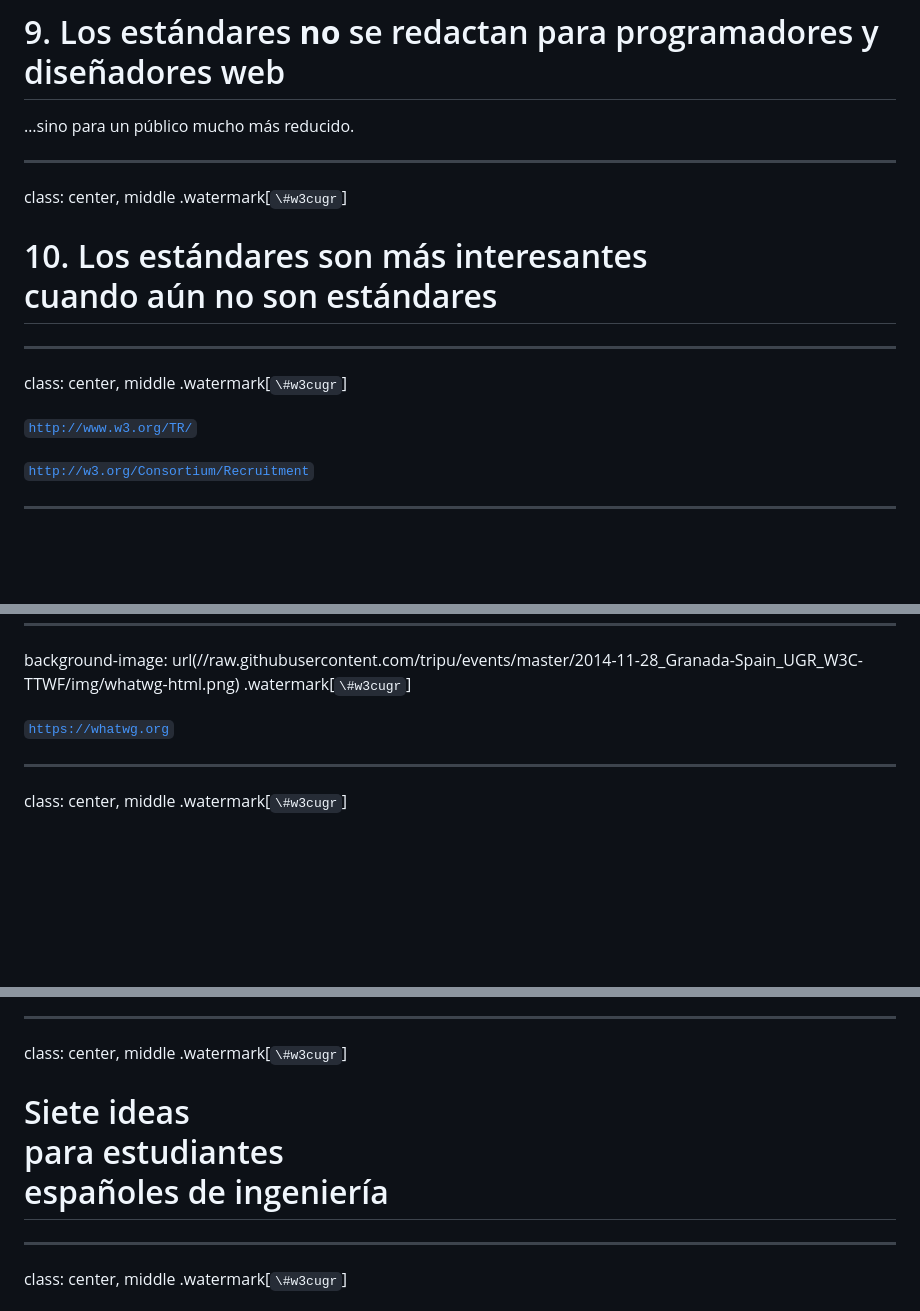
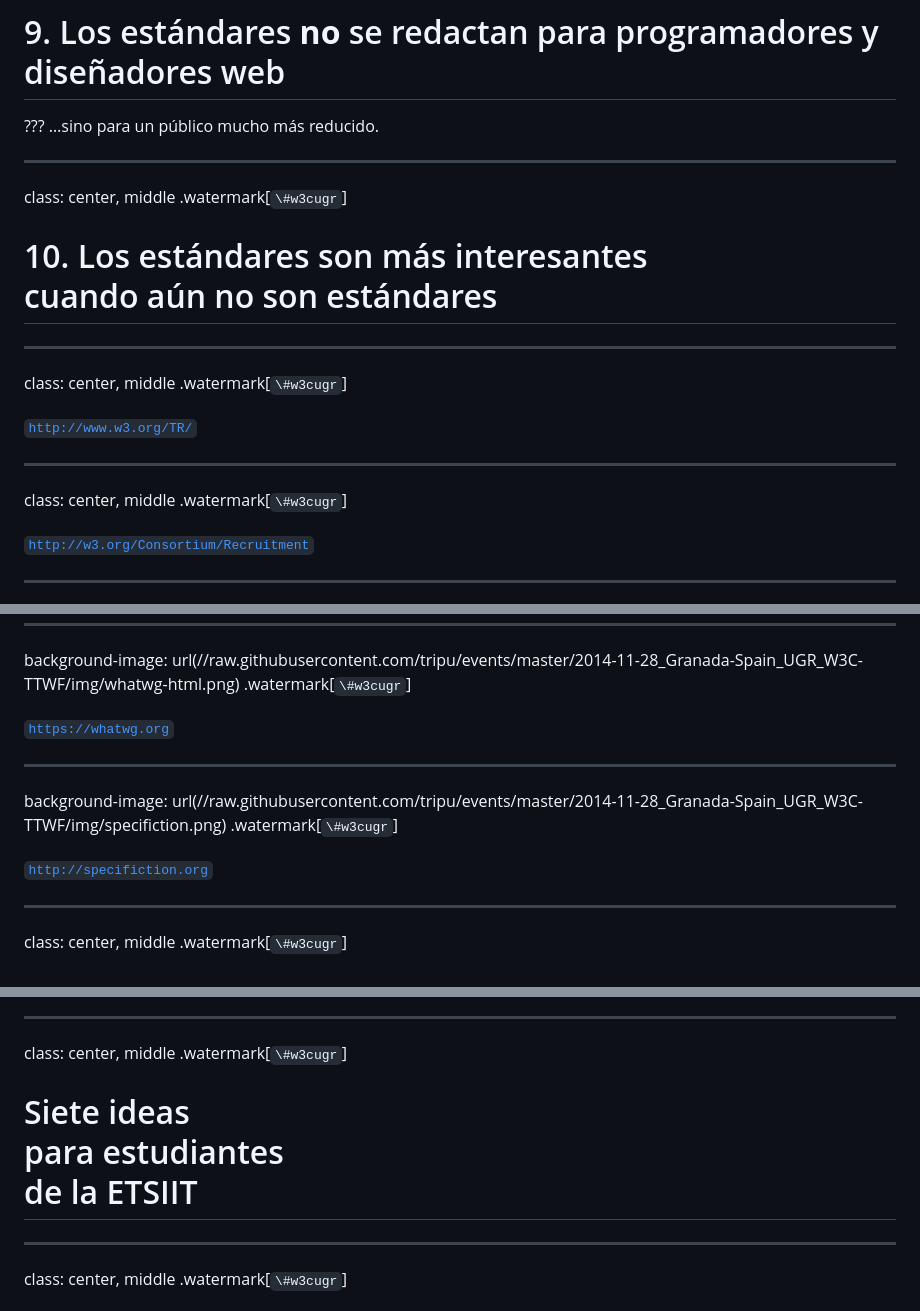
Before and after one commit to tripu/Events, a Markdown page: 2014-11-28_Granada-Spain_UGR_W3C-TTWF/presentation.md, 3 parts joined by grey strips. GitHub-like rendering; blank space fills up the shorter version.

```diff
--- a/2014-11-28_Granada-Spain_UGR_W3C-TTWF/presentation.md
+++ b/2014-11-28_Granada-Spain_UGR_W3C-TTWF/presentation.md
@@ -184,6 +183,7 @@ class: center, middle
 .watermark[`\#w3cugr`]
 
 # 9. Los estándares **no** se redactan para programadores y diseñadores web
+???
 &hellip;sino para un público mucho más reducido.
 
 ---
@@ -199,6 +199,11 @@ class: center, middle
 .watermark[`\#w3cugr`]
 
 [`http://www.w3.org/TR/`](http://www.w3.org/TR/)
+
+---
+
+class: center, middle
+.watermark[`\#w3cugr`]
 
 [`http://w3.org/Consortium/Recruitment`](http://w3.org/Consortium/Recruitment)
 
@@ -410,6 +427,13 @@ background-image: url(//raw.githubusercontent.com/tripu/events/master/2014-11-28
 
 ---
 
+background-image: url(//raw.githubusercontent.com/tripu/events/master/2014-11-28_Granada-Spain_UGR_W3C-TTWF/img/specifiction.png)
+.watermark[`\#w3cugr`]
+
+[`http://specifiction.org`](http://specifiction.org)
+
+---
+
 class: center, middle
 .watermark[`\#w3cugr`]
 
@@ -422,7 +446,7 @@ class: center, middle
 class: center, middle
 .watermark[`\#w3cugr`]
 
-# Siete ideas <br /> para estudiantes <br /> españoles de ingeniería
+# Siete ideas <br /> para estudiantes <br />de la ETSIIT
 
 ---
 
```
Also changed, not shown: other parts of 2014-11-28_Granada-Spain_UGR_W3C-TTWF/presentation.md (+19 -8 lines), 2014-11-28_Granada-Spain_UGR_W3C-TTWF/img/specifiction.png (added).
